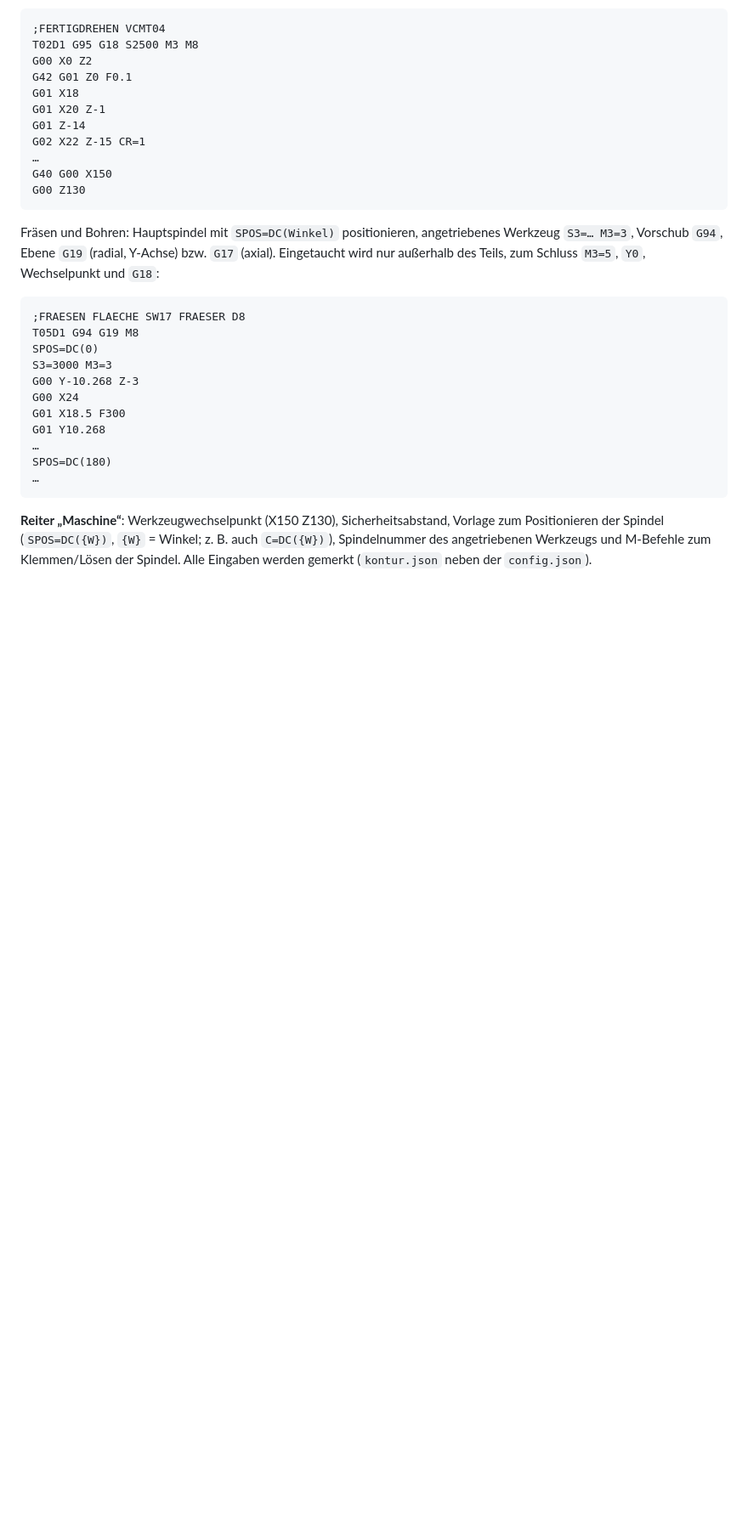
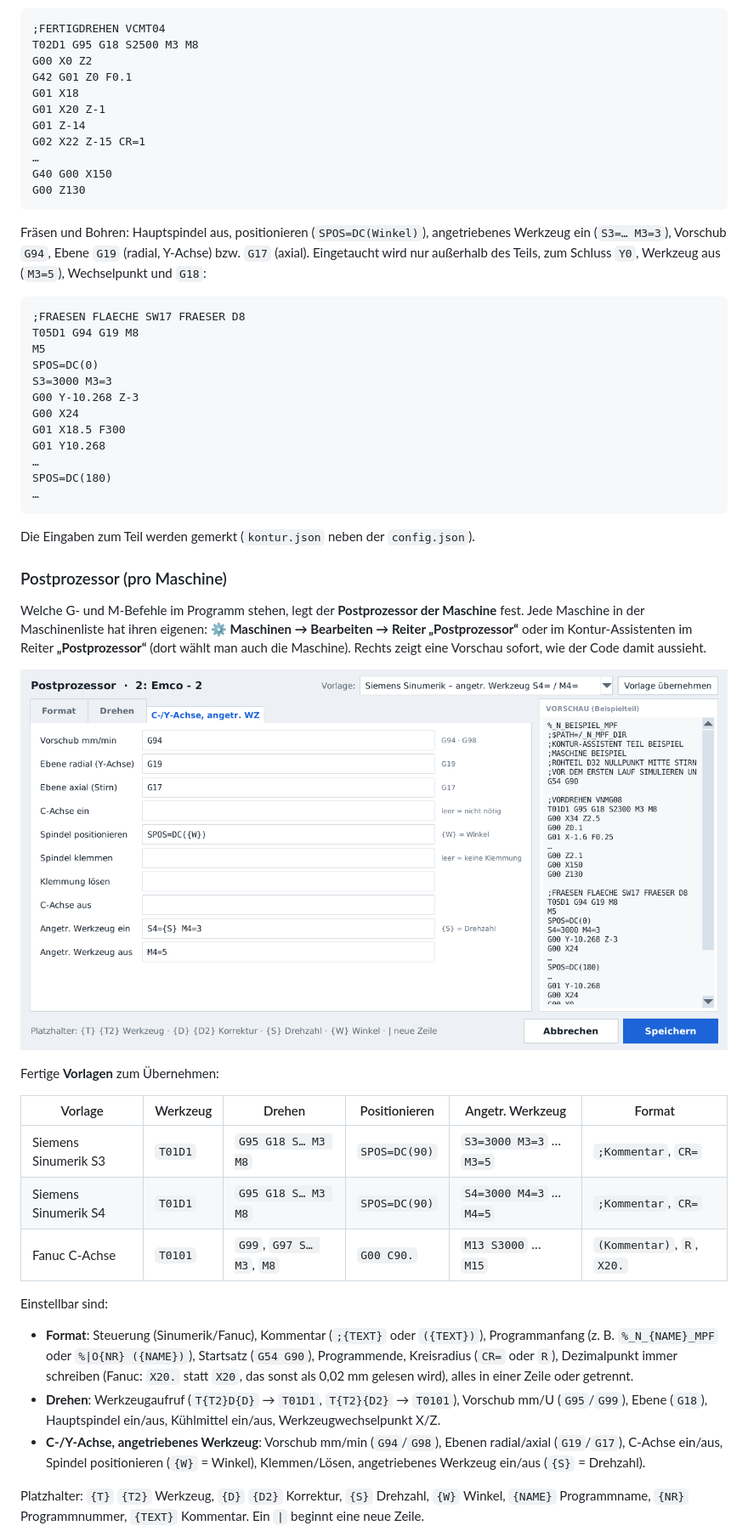
Before and after one commit to danielsauerwald/Daten-bertragung-CNC, a Markdown page: README.md, the part around one of its changes. Shown at 85% size. Rendered like a GitHub page; pictures changed too: docs/postprozessor.png (added); blank space fills up the shorter version.

````diff
--- a/README.md
+++ b/README.md
@@ -346,13 +351,14 @@ G40 G00 X150
 G00 Z130
 ```
 
-Fräsen und Bohren: Hauptspindel mit `SPOS=DC(Winkel)` positionieren, angetriebenes Werkzeug
-`S3=… M3=3`, Vorschub `G94`, Ebene `G19` (radial, Y-Achse) bzw. `G17` (axial). Eingetaucht wird
-nur außerhalb des Teils, zum Schluss `M3=5`, `Y0`, Wechselpunkt und `G18`:
+Fräsen und Bohren: Hauptspindel aus, positionieren (`SPOS=DC(Winkel)`), angetriebenes Werkzeug
+ein (`S3=… M3=3`), Vorschub `G94`, Ebene `G19` (radial, Y-Achse) bzw. `G17` (axial). Eingetaucht
+wird nur außerhalb des Teils, zum Schluss `Y0`, Werkzeug aus (`M3=5`), Wechselpunkt und `G18`:
 
 ```
 ;FRAESEN FLAECHE SW17 FRAESER D8
 T05D1 G94 G19 M8
+M5
 SPOS=DC(0)
 S3=3000 M3=3
 G00 Y-10.268 Z-3
@@ -364,7 +370,37 @@ SPOS=DC(180)
 …
 ```
 
-**Reiter „Maschine“**: Werkzeugwechselpunkt (X150 Z130), Sicherheitsabstand, Vorlage zum
-Positionieren der Spindel (`SPOS=DC({W})`, `{W}` = Winkel; z. B. auch `C=DC({W})`), Spindelnummer
-des angetriebenen Werkzeugs und M-Befehle zum Klemmen/Lösen der Spindel. Alle Eingaben werden
-gemerkt (`kontur.json` neben der `config.json`).
+Die Eingaben zum Teil werden gemerkt (`kontur.json` neben der `config.json`).
+
+### Postprozessor (pro Maschine)
+
+Welche G- und M-Befehle im Programm stehen, legt der **Postprozessor der Maschine** fest. Jede
+Maschine in der Maschinenliste hat ihren eigenen: **⚙ Maschinen → Bearbeiten → Reiter
+„Postprozessor“** oder im Kontur-Assistenten im Reiter **„Postprozessor“** (dort wählt man auch die
+Maschine). Rechts zeigt eine Vorschau sofort, wie der Code damit aussieht.
+
+![Postprozessor Siemens mit S4/M4=](docs/postprozessor.png)
+
+Fertige **Vorlagen** zum Übernehmen:
+
+| Vorlage | Werkzeug | Drehen | Positionieren | Angetr. Werkzeug | Format |
+|---|---|---|---|---|---|
+| Siemens Sinumerik S3 | `T01D1` | `G95 G18 S… M3 M8` | `SPOS=DC(90)` | `S3=3000 M3=3` … `M3=5` | `;Kommentar`, `CR=` |
+| Siemens Sinumerik S4 | `T01D1` | `G95 G18 S… M3 M8` | `SPOS=DC(90)` | `S4=3000 M4=3` … `M4=5` | `;Kommentar`, `CR=` |
+| Fanuc C-Achse | `T0101` | `G99`, `G97 S… M3`, `M8` | `G00 C90.` | `M13 S3000` … `M15` | `(Kommentar)`, `R`, `X20.` |
+
+Einstellbar sind:
+
+- **Format**: Steuerung (Sinumerik/Fanuc), Kommentar (`;{TEXT}` oder `({TEXT})`), Programmanfang
+  (z. B. `%_N_{NAME}_MPF` oder `%|O{NR} ({NAME})`), Startsatz (`G54 G90`), Programmende,
+  Kreisradius (`CR=` oder `R`), Dezimalpunkt immer schreiben (Fanuc: `X20.` statt `X20`, das sonst
+  als 0,02 mm gelesen wird), alles in einer Zeile oder getrennt.
+- **Drehen**: Werkzeugaufruf (`T{T2}D{D}` → `T01D1`, `T{T2}{D2}` → `T0101`), Vorschub mm/U (`G95`/`G99`),
+  Ebene (`G18`), Hauptspindel ein/aus, Kühlmittel ein/aus, Werkzeugwechselpunkt X/Z.
+- **C-/Y-Achse, angetriebenes Werkzeug**: Vorschub mm/min (`G94`/`G98`), Ebenen radial/axial
+  (`G19`/`G17`), C-Achse ein/aus, Spindel positionieren (`{W}` = Winkel), Klemmen/Lösen,
+  angetriebenes Werkzeug ein/aus (`{S}` = Drehzahl).
+
+Platzhalter: `{T}` `{T2}` Werkzeug, `{D}` `{D2}` Korrektur, `{S}` Drehzahl, `{W}` Winkel,
+`{NAME}` Programmname, `{NR}` Programmnummer, `{TEXT}` Kommentar. Ein `|` beginnt eine neue Zeile.
+
````
Also changed, not shown: other parts of README.md (+40 -6 lines), docs/kontur.png, docs/kontur_code.png, docs/postprozessor_fanuc.png (added), 12 other files.
